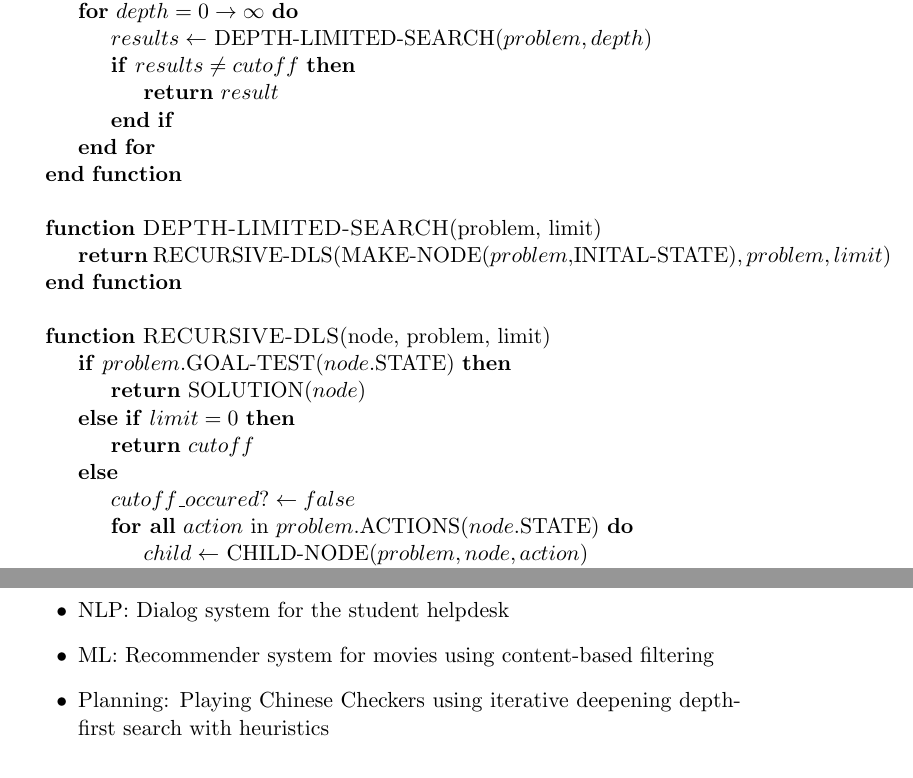
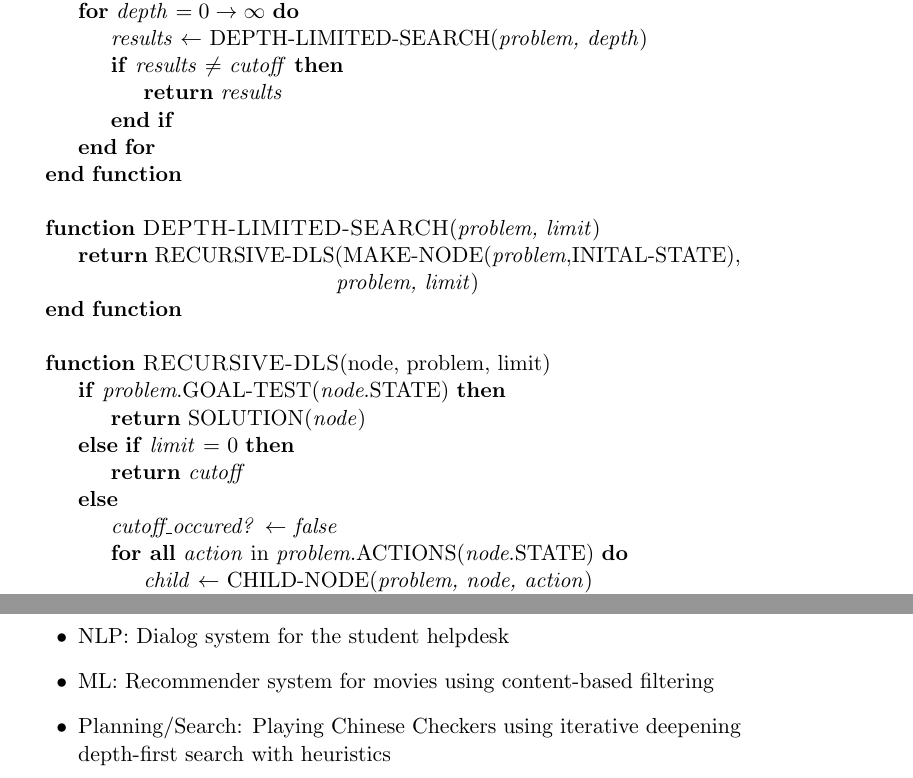
Before and after one commit to rlepigre/tin171, a LaTeX thesis (pre-proposal/group1ProjectPreProposal.tex): two parts of pages 7 and 9 of 10, joined at a grey line, cut so that both start at the same text. Compiled offline with pdfLaTeX.

Commit message:
fixed pseudocode

```diff
--- a/pre-proposal/group1ProjectPreProposal.tex
+++ b/pre-proposal/group1ProjectPreProposal.tex
@@ -160,26 +160,27 @@ A central part of our solution will be the \emph{IDDFS} algorithm.
 Shown below is the
 high-level pseudocode for that algorithm \cite{aimodern}.\\
 \begin{algorithmic}
-\Function{ITERATIVE-DEEPENING-SEARCH}{problem}
-\For{$depth = 0 \to \infty$}
-\State $results \gets$ DEPTH-LIMITED-SEARCH($problem, depth$)
-\If {$results \not= cutoff$}
-\State \Return $result$
+\Function{ITERATIVE-DEEPENING-SEARCH}{\emph{problem}}
+\For{\emph{depth} $= 0 \to \infty$}
+\State \emph{results} $\gets$ DEPTH-LIMITED-SEARCH(\emph{problem, depth})
+\If {\emph{results} $\not=$ \emph{cutoff}}
+\State \Return \emph{results}
 \EndIf
 \EndFor
 \EndFunction
 \\
-\Function{DEPTH-LIMITED-SEARCH}{problem, limit}
-\State \Return RECURSIVE-DLS(MAKE-NODE($problem, $INITAL-STATE)$,problem, limit$)
+\Function{DEPTH-LIMITED-SEARCH}{\emph{problem, limit}}
+\State \Return RECURSIVE-DLS(MAKE-NODE(\emph{problem},INITAL-STATE), \\
+\hspace{50mm} \emph{problem, limit})
 \EndFunction
 \\
 \Function{RECURSIVE-DLS}{node, problem, limit}
-\If{$problem.$GOAL-TEST($node.$STATE)}
-\State \Return SOLUTION($node$)
-\ElsIf{$limit = 0$}
-\State \Return $cutoff$
+\If{\emph{problem}.GOAL-TEST(\emph{node}.STATE)}
+\State \Return SOLUTION(\emph{node})
+\ElsIf{\emph{limit} = 0}
+\State \Return \emph{cutoff}
 \Else
-\State $cutoff\_occured? \gets false$
-\ForAll{$action$ in $problem.$ACTIONS($node.$STATE)}
-\State $child \gets$ CHILD-NODE($problem, node, action$)
-\State $result \gets$ RECURSIVE-DLS($child, problem, Emit - 1$)
+\State \emph{cutoff\_occured?} $\gets$ \emph{false}
+\ForAll{\emph{action} in \emph{problem}.ACTIONS(\emph{node}.STATE)}
+\State \emph{child} $\gets$ CHILD-NODE(\emph{problem, node, action})
+\State \emph{result} $\gets$ RECURSIVE-DLS(\emph{child, problem, Emit - 1})
@@ -204,7 +205,7 @@ high-level pseudocode for that algorithm \cite{aimodern}.\\
 \begin{itemize}
 \item NLP: Dialog system for the student helpdesk
 \item ML: Recommender system for movies using content-based filtering
-\item Planning: Playing Chinese Checkers using iterative deepening depth-first search with heuristics
+\item Planning/Search: Playing Chinese Checkers using iterative deepening depth-first search with heuristics
 \end{itemize}
 %%COMMENT:
 %%The first 3 sections (excluding title page and references) are limited to 3 pages. Here, you can put in anything that didn't fit in there, but that you still think is essential.
```
Also changed, not shown: pre-proposal/group1ProjectPreProposal.tex (14 more changed lines).
